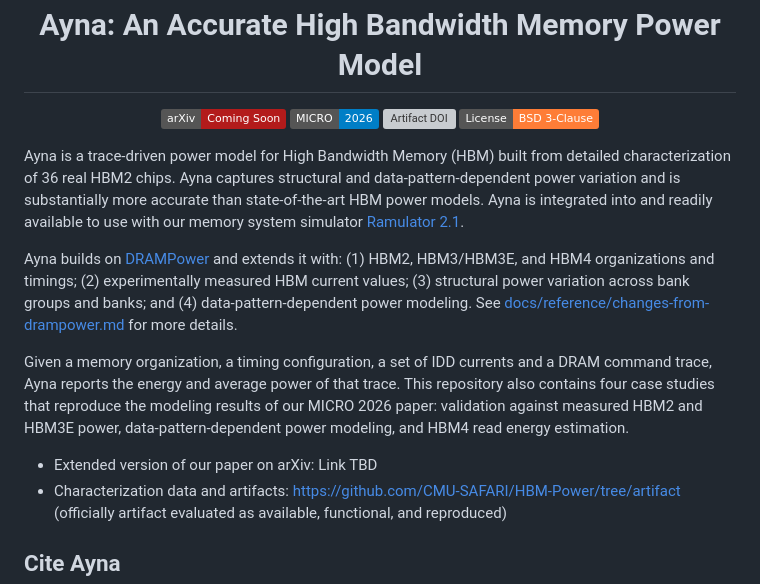
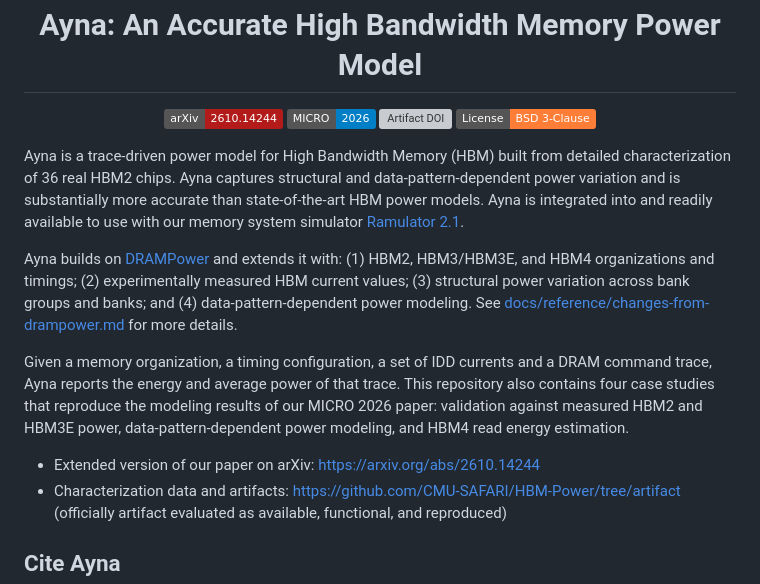
Before and after one commit to CMU-SAFARI/HBM-Power, a Markdown page: README.md, the part around the change. Rendered like a GitHub page; badges without logos; grey boxes are pictures that could not be loaded.

Commit message:
Fix arXiv link in README
Updated arXiv link in README to point to the correct paper.

```diff
--- a/README.md
+++ b/README.md
@@ -14,7 +14,7 @@
 
 <!-- TODO: replace XXXX.XXXXX with the arXiv ID -->
 <p align="center">
-  <a href="https://arxiv.org/abs/XXXX.XXXXX"><img src="https://img.shields.io/badge/arXiv-Coming_Soon-b31b1b.svg" alt="arXiv"></a>
+  <a href="https://arxiv.org/abs/2610.14244"><img src="https://img.shields.io/badge/arXiv-2610.14244-b31b1b.svg" alt="arXiv"></a>
   <img src="https://img.shields.io/badge/MICRO-2026-blue.svg" alt="MICRO 2026">
   <a href="https://doi.org/10.5281/zenodo.21531486"><img src="https://zenodo.org/badge/DOI/10.5281/zenodo.21531486.svg" alt="Artifact DOI"></a>
   <a href="LICENSE"><img src="https://img.shields.io/badge/License-BSD_3--Clause-orange.svg" alt="License: BSD 3-Clause"></a>
@@ -36,7 +36,7 @@ results of our MICRO 2026 paper: validation against measured HBM2 and HBM3E
 power, data-pattern-dependent power modeling, and HBM4 read energy estimation.
 
 
-- Extended version of our paper on arXiv: Link TBD
+- Extended version of our paper on arXiv: https://arxiv.org/abs/2610.14244
 - Characterization data and artifacts: <https://github.com/CMU-SAFARI/HBM-Power/tree/artifact>
   (officially artifact evaluated as available, functional, and reproduced)
 
```
